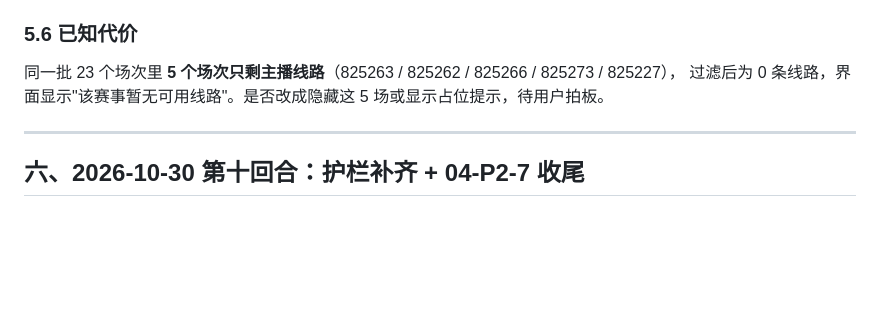
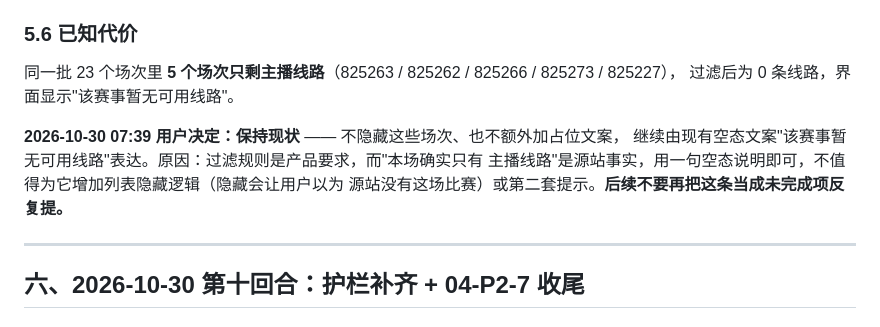
Before and after one commit to lengyueya2000/nba-live, a Markdown page: review/coverage-ledger.md, the part around the change. Drawn GitHub-style; blank space fills up the shorter version.

```diff
--- a/review/coverage-ledger.md
+++ b/review/coverage-ledger.md
@@ -339,7 +339,12 @@ fun admit(raw: List<RawChannel>): List<RawChannel> {
 ### 5.6 已知代价
 
 同一批 23 个场次里 **5 个场次只剩主播线路**（825263 / 825262 / 825266 / 825273 / 825227），
-过滤后为 0 条线路，界面显示"该赛事暂无可用线路"。是否改成隐藏这 5 场或显示占位提示，待用户拍板。
+过滤后为 0 条线路，界面显示"该赛事暂无可用线路"。
+
+**2026-10-30 07:39 用户决定：保持现状** —— 不隐藏这些场次、也不额外加占位文案，
+继续由现有空态文案"该赛事暂无可用线路"表达。原因：过滤规则是产品要求，而"本场确实只有
+主播线路"是源站事实，用一句空态说明即可，不值得为它增加列表隐藏逻辑（隐藏会让用户以为
+源站没有这场比赛）或第二套提示。**后续不要再把这条当成未完成项反复提。**
 
 ---
 
```
Also changed, not shown: AGENT_STATE.md (+4 -3 lines).
